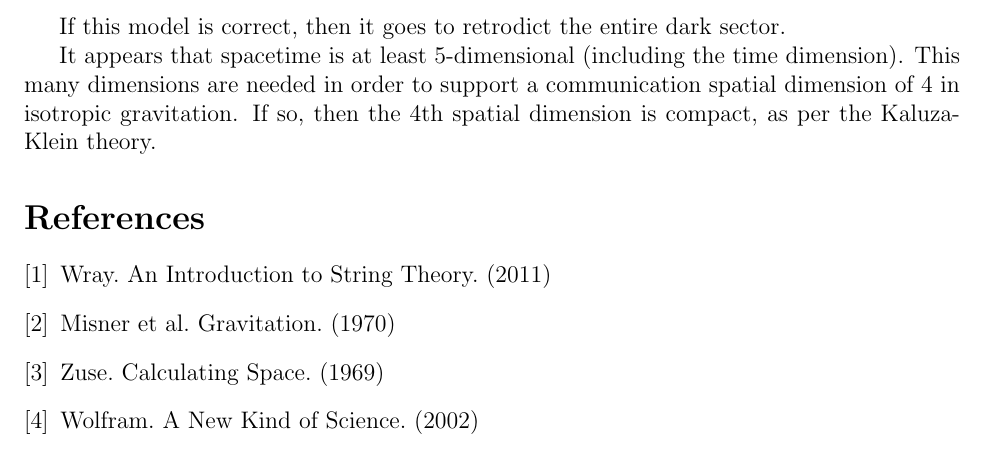
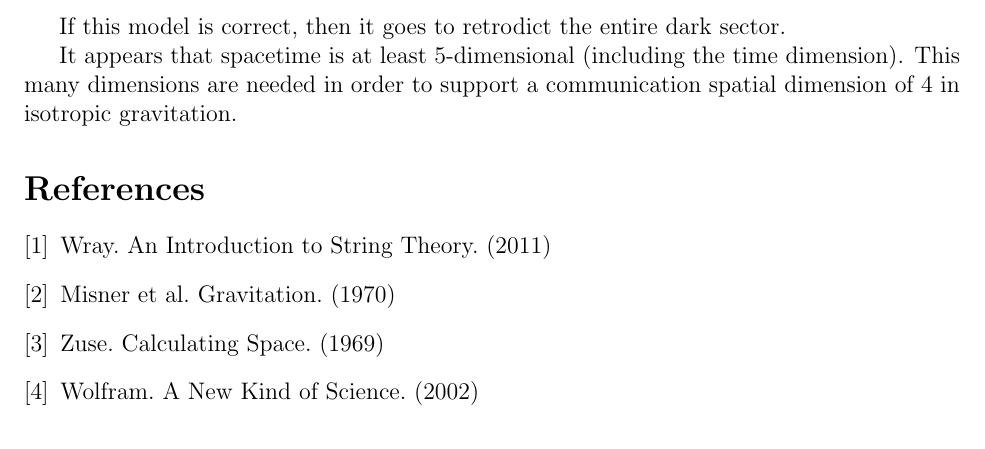
Before and after one commit to sjhalayka/papers, a LaTeX paper (anisotropic gravitation/bezier_escape.tex): part of page 6 of 6, cut so that both start at the same text. Compiled offline with pdfLaTeX.

Commit message:
Add files via upload

```diff
--- a/anisotropic gravitation/bezier_escape.tex
+++ b/anisotropic gravitation/bezier_escape.tex
@@ -292,7 +292,7 @@ If this model is correct, then it goes to retrodict the entire dark sector.
 
 It appears that spacetime is at least 5-dimensional (including the time dimension).
 This many dimensions are needed in order to support a communication spatial dimension of 4 in isotropic gravitation.
-If so, then the 4th spatial dimension is compact, as per the Kaluza-Klein theory.
+%If so, then the 4th spatial dimension is compact, as per the Kaluza-Klein theory.
 
 
 
```
Also changed, not shown: anisotropic gravitation/bezier_escape.pdf, 1 other file.
